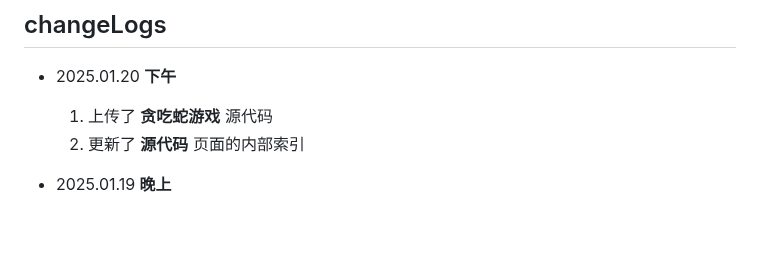
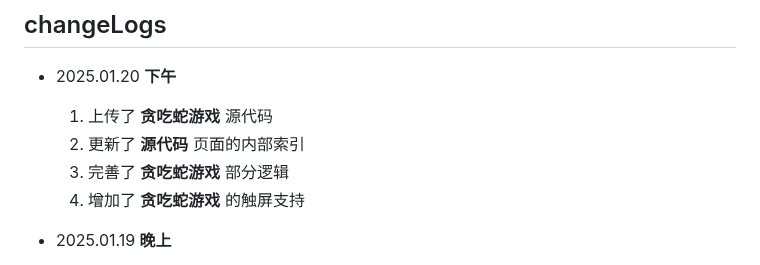
Before and after one commit to LinuxMint-User/mysite, a Markdown page: changeLogs.md, the part around the change. Drawn GitHub-style; blank space fills up the shorter version.

```diff
--- a/changeLogs.md
+++ b/changeLogs.md
@@ -4,6 +4,8 @@
   **下午**
   1. 上传了 **贪吃蛇游戏** 源代码
   2. 更新了 **源代码** 页面的内部索引
+  3. 完善了 **贪吃蛇游戏** 部分逻辑
+  4. 增加了 **贪吃蛇游戏** 的触屏支持
 
 - 2025.01.19
   **晚上**
```
